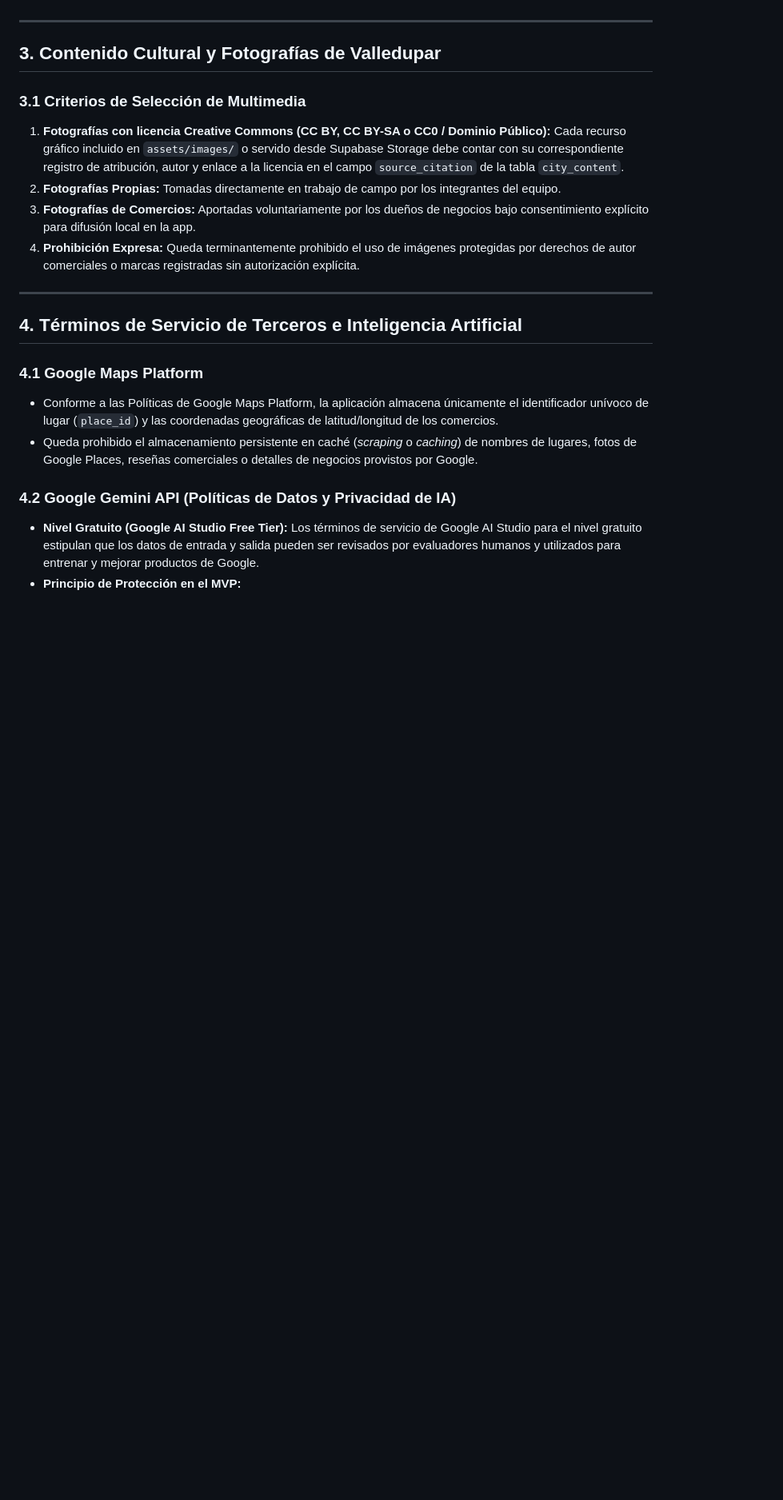
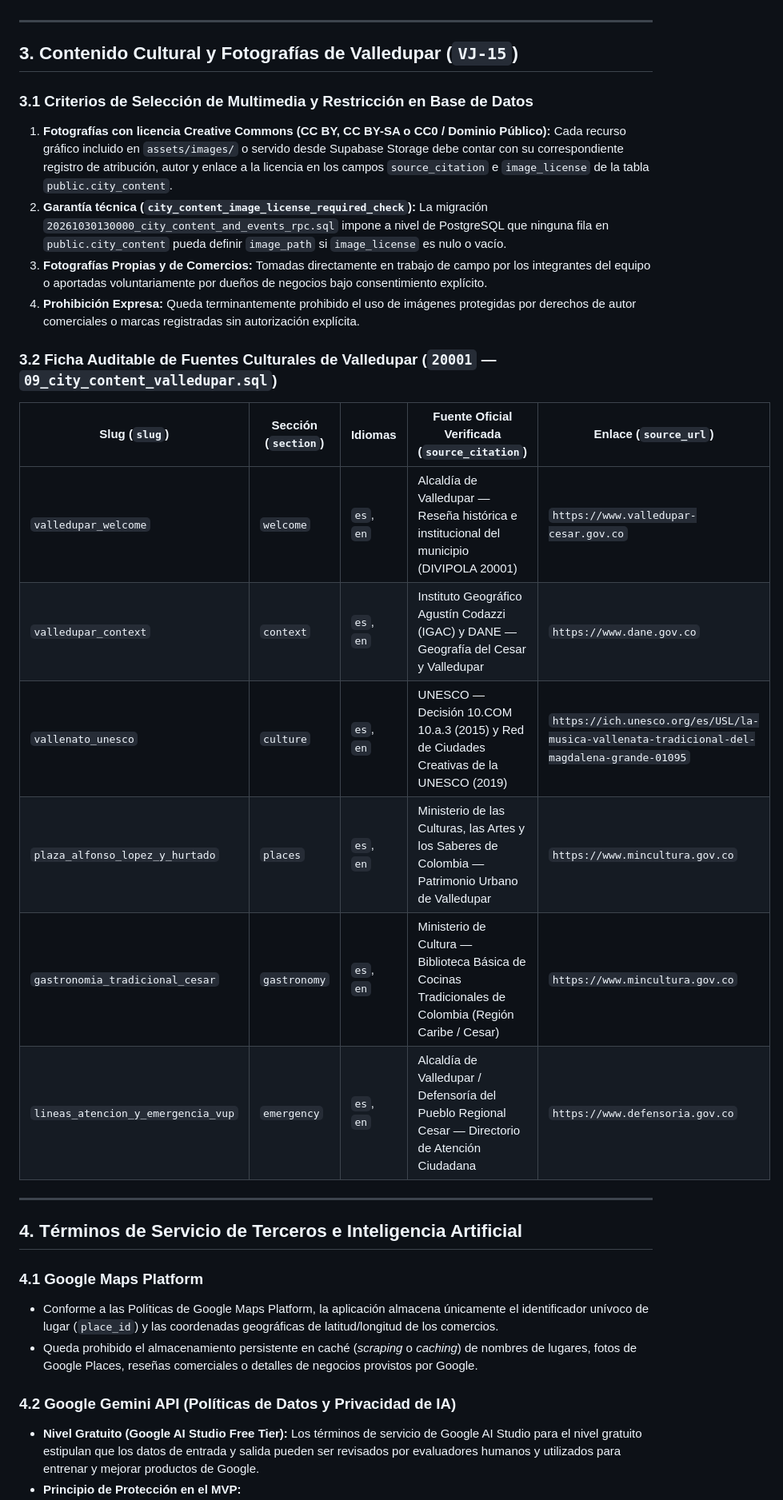
Before and after one commit to j4gg-0531/via-justa, a Markdown page: docs/fuentes-y-licencias.md, the part around the change. Shown at 80% size. Drawn GitHub-style; blank space fills up the shorter version.

```diff
--- a/docs/fuentes-y-licencias.md
+++ b/docs/fuentes-y-licencias.md
@@ -45,13 +45,24 @@ Este documento certifica las fuentes oficiales de datos, licencias de propiedad
 
 ---
 
-## 3. Contenido Cultural y Fotografías de Valledupar
+## 3. Contenido Cultural y Fotografías de Valledupar (`VJ-15`)
 
-### 3.1 Criterios de Selección de Multimedia
-1. **Fotografías con licencia Creative Commons (CC BY, CC BY-SA o CC0 / Dominio Público):** Cada recurso gráfico incluido en `assets/images/` o servido desde Supabase Storage debe contar con su correspondiente registro de atribución, autor y enlace a la licencia en el campo `source_citation` de la tabla `city_content`.
-2. **Fotografías Propias:** Tomadas directamente en trabajo de campo por los integrantes del equipo.
-3. **Fotografías de Comercios:** Aportadas voluntariamente por los dueños de negocios bajo consentimiento explícito para difusión local en la app.
+### 3.1 Criterios de Selección de Multimedia y Restricción en Base de Datos
+1. **Fotografías con licencia Creative Commons (CC BY, CC BY-SA o CC0 / Dominio Público):** Cada recurso gráfico incluido en `assets/images/` o servido desde Supabase Storage debe contar con su correspondiente registro de atribución, autor y enlace a la licencia en los campos `source_citation` e `image_license` de la tabla `public.city_content`.
+2. **Garantía técnica (`city_content_image_license_required_check`):** La migración `20261030130000_city_content_and_events_rpc.sql` impone a nivel de PostgreSQL que ninguna fila en `public.city_content` pueda definir `image_path` si `image_license` es nulo o vacío.
+3. **Fotografías Propias y de Comercios:** Tomadas directamente en trabajo de campo por los integrantes del equipo o aportadas voluntariamente por dueños de negocios bajo consentimiento explícito.
 4. **Prohibición Expresa:** Queda terminantemente prohibido el uso de imágenes protegidas por derechos de autor comerciales o marcas registradas sin autorización explícita.
+
+### 3.2 Ficha Auditable de Fuentes Culturales de Valledupar (`20001` — `09_city_content_valledupar.sql`)
+
+| Slug (`slug`) | Sección (`section`) | Idiomas | Fuente Oficial Verificada (`source_citation`) | Enlace (`source_url`) |
+|---|---|---|---|---|
+| `valledupar_welcome` | `welcome` | `es`, `en` | Alcaldía de Valledupar — Reseña histórica e institucional del municipio (DIVIPOLA 20001) | `https://www.valledupar-cesar.gov.co` |
+| `valledupar_context` | `context` | `es`, `en` | Instituto Geográfico Agustín Codazzi (IGAC) y DANE — Geografía del Cesar y Valledupar | `https://www.dane.gov.co` |
+| `vallenato_unesco` | `culture` | `es`, `en` | UNESCO — Decisión 10.COM 10.a.3 (2015) y Red de Ciudades Creativas de la UNESCO (2019) | `https://ich.unesco.org/es/USL/la-musica-vallenata-tradicional-del-magdalena-grande-01095` |
+| `plaza_alfonso_lopez_y_hurtado` | `places` | `es`, `en` | Ministerio de las Culturas, las Artes y los Saberes de Colombia — Patrimonio Urbano de Valledupar | `https://www.mincultura.gov.co` |
+| `gastronomia_tradicional_cesar` | `gastronomy` | `es`, `en` | Ministerio de Cultura — Biblioteca Básica de Cocinas Tradicionales de Colombia (Región Caribe / Cesar) | `https://www.mincultura.gov.co` |
+| `lineas_atencion_y_emergencia_vup` | `emergency` | `es`, `en` | Alcaldía de Valledupar / Defensoría del Pueblo Regional Cesar — Directorio de Atención Ciudadana | `https://www.defensoria.gov.co` |
 
 ---
 
```
Also changed, not shown: docs/contrato-datos-v1.md (+37 -20 lines).
